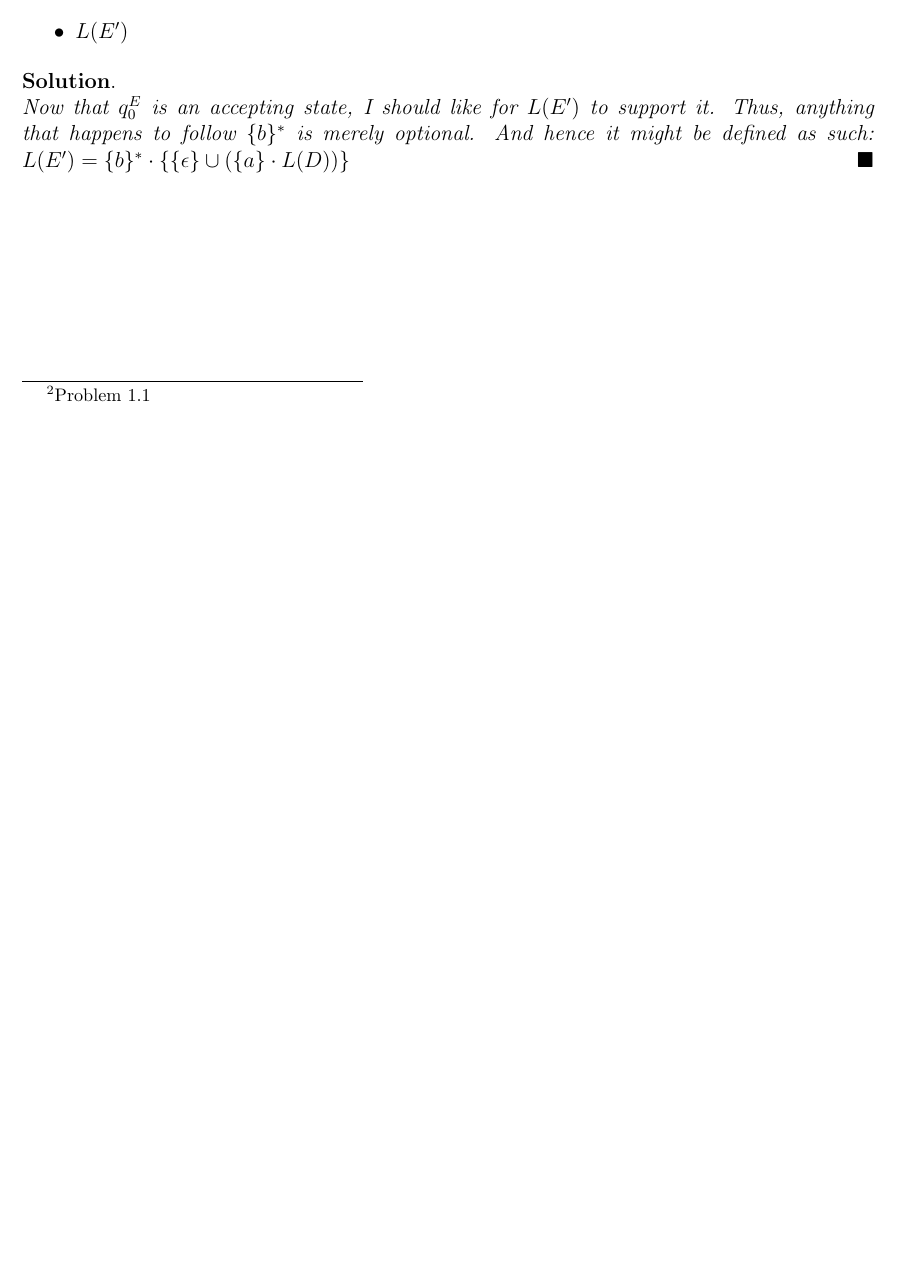
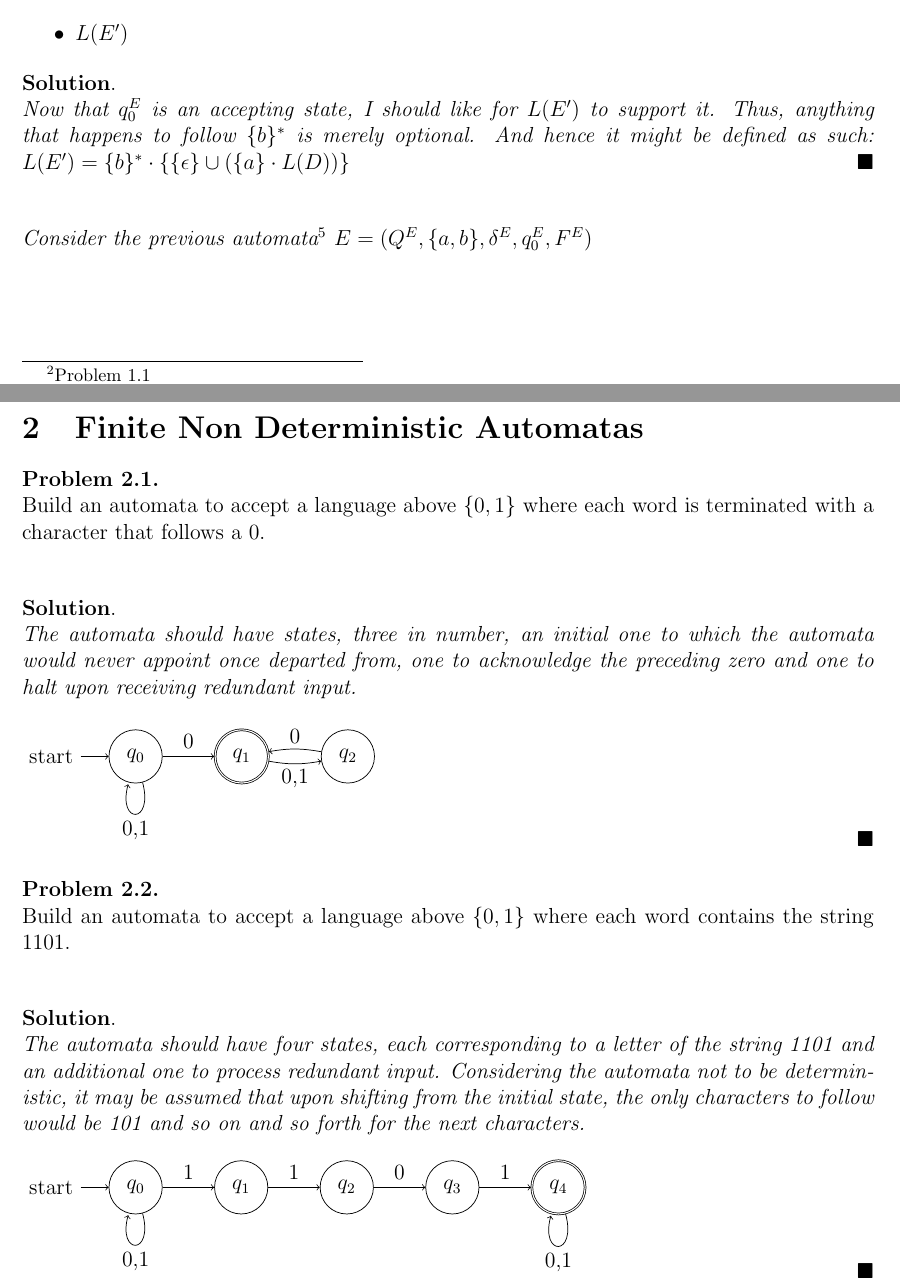
Before and after one commit to SorerBOT/Notes, a LaTeX problem sheet (Latex/Models/ProblemSet.tex): part of page 2 of 2 before the commit and two parts of pages 2 and 3 of 3 after it, the two joined at a grey line, cut so that both start at the same text, the shorter picture padded with empty space. Compiled offline with pdfLaTeX.

Commit message:
(ProblemSet 2.1, 2.2)

```diff
--- a/Latex/Models/ProblemSet.tex
+++ b/Latex/Models/ProblemSet.tex
@@ -3,6 +3,9 @@
 % ***********************************************************
 % Version 2
 \documentclass[12pt]{article}
+\usepackage{tikz} % draw automatas
+\usetikzlibrary{automata,positioning}
+% ***********************************************************
 \usepackage{amsmath} % AMS Math Package
 \usepackage{amsthm} % Theorem Formatting
 \usepackage{amssymb}    % Math symbols such as \mathbb
@@ -129,4 +132,47 @@ Define:
 \begin{s} \newline
   \emph{Now that $q_0^{E}$ is an accepting state, I should like for $L(E^{\prime})$ to support it. Thus, anything that happens to follow $\{b\}^{*}$ is merely optional. And hence it might be defined as such: $L(E^{\prime}) = \{b\}^{*} \cdot \{\{\epsilon\} \cup (\{a\} \cdot L(D))\}$}
 \end{s}
+  \emph{\newline Consider the previous automata\footnote{Problem 1.1} $E = (Q^{E}, \{a,b\}, \delta^{E}, q_0^{E}, F^{E})$} \newline
+\newpage
+\section{Finite Non Deterministic Automatas}
+\begin{p}
+  \emph{\newline Build an automata to accept a language above $\{0,1\}$ where each word is terminated with a character that follows a 0.} \newline
+\end{p}
+\begin{s} \newline
+ \emph{The automata should have states, three in number, an initial one to which the automata would never appoint once departed from, one to acknowledge the preceding zero and one to halt upon receiving redundant input.} \newline
+  \\
+  \begin{tikzpicture}
+    \node [state, initial] (q_0) {$q_0$};
+    \node [state, accepting] [right=of q_0] (q_1) {$q_1$};
+    \node [state] [right=of q_1] (q_2) {$q_2$};
+      \path[->]
+      (q_0) edge [loop below] node [below] {{0,1}} ()
+      (q_0) edge node [above] {0} (q_1)
+      (q_1) edge [bend right=10] node [above=0.25] {0} (q_2)
+      (q_2) edge [bend right=10] node [below=0.25] {{0,1}} (q_1)
+      ;
+  \end{tikzpicture}
+\end{s}
+\begin{p}
+  \emph{\newline Build an automata to accept a language above $\{0,1\}$ where each word contains the string 1101.} \newline
+\end{p}
+\begin{s} \newline
+ \emph{The automata should have four states, each corresponding to a letter of the string 1101 and an additional one to process redundant input. Considering the automata not to be deterministic, it may be assumed that upon shifting from the initial state, the only characters to follow would be 101 and so on and so forth for the next characters.} \newline
+  \\
+  \begin{tikzpicture}
+    \node [state, initial] (q_0) {$q_0$};
+    \node [state] [right=of q_0] (q_1) {$q_1$};
+    \node [state] [right=of q_1] (q_2) {$q_2$};
+    \node [state] [right=of q_2] (q_3) {$q_3$};
+    \node [state, accepting] [right=of q_3] (q_4) {$q_4$};
+      \path[->]
+      (q_0) edge [loop below] node [below] {{0,1}} ()
+      (q_0) edge node [above] {1} (q_1)
+      (q_1) edge node [above] {1} (q_2)
+      (q_2) edge node [above] {0} (q_3)
+      (q_3) edge node [above] {1} (q_4)
+      (q_4) edge [loop below] node [below] {{0,1}} ()
+      ;
+  \end{tikzpicture}
+\end{s}
 \end{document}
```
Also changed, not shown: Latex/Models/ProblemSet.pdf, Latex/Models/ProblemSet.tex (2 more changed lines), 2 other files.
